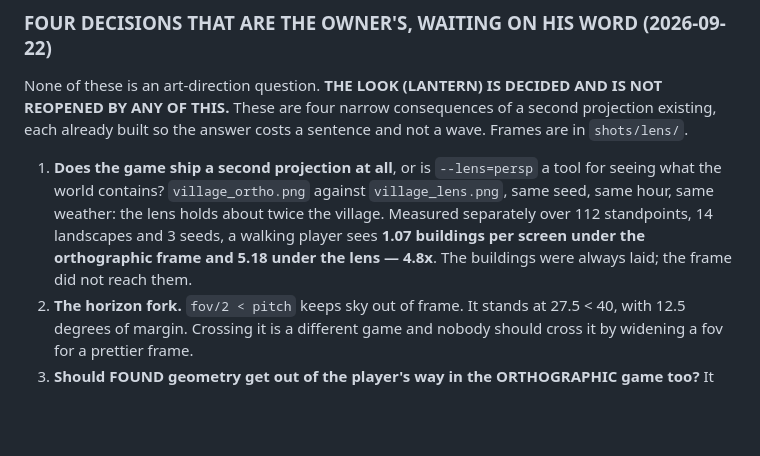
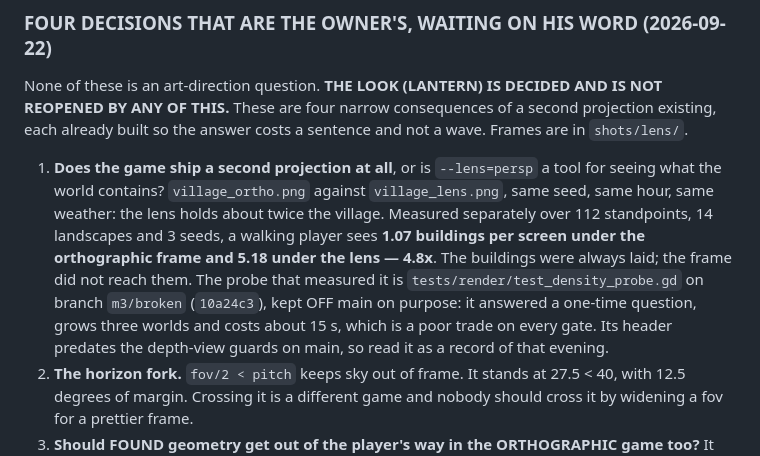
Before and after one commit to Xaxis/unspent-ortho, a Markdown page: docs/ROADMAP.md, the part around the change. Rendered like a GitHub page; blank space fills up the shorter version.

Commit message:
Say where the density evidence lives, and why it is not in the gate
The 4.8x figure behind the first projection decision came from a probe
that grows three worlds and costs about 15 s. It answered a one-time
question, so it stays on m3/broken rather than taxing every gate. This
makes it findable from the claim that rests on it.

```diff
--- a/docs/ROADMAP.md
+++ b/docs/ROADMAP.md
@@ -1292,7 +1292,11 @@ wave. Frames are in `shots/lens/`.
    twice the village. Measured separately over 112 standpoints, 14 landscapes and
    3 seeds, a walking player sees **1.07 buildings per screen under the
    orthographic frame and 5.18 under the lens — 4.8x**. The buildings were always
-   laid; the frame did not reach them.
+   laid; the frame did not reach them. The probe that measured it is
+   `tests/render/test_density_probe.gd` on branch `m3/broken` (`10a24c3`), kept
+   OFF main on purpose: it answered a one-time question, grows three worlds and
+   costs about 15 s, which is a poor trade on every gate. Its header predates the
+   depth-view guards on main, so read it as a record of that evening.
 2. **The horizon fork.** `fov/2 < pitch` keeps sky out of frame. It stands at
    27.5 < 40, with 12.5 degrees of margin. Crossing it is a different game and
    nobody should cross it by widening a fov for a prettier frame.
```
